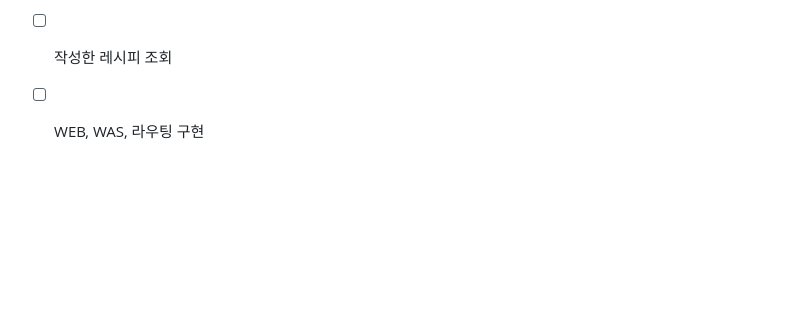
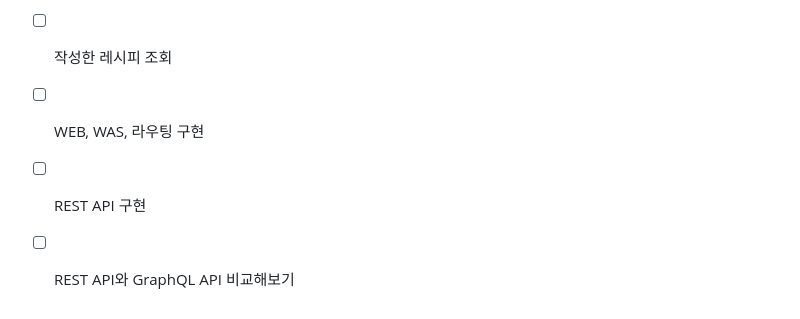
Before and after one commit to yehoon17/recipe_management_system, a Markdown page: README.md, the part around the change. Drawn GitHub-style; blank space fills up the shorter version.

```diff
--- a/README.md
+++ b/README.md
@@ -149,3 +149,5 @@ python manage.py load_recipe_data
  - [ ] 개인 프로필
  - [ ] 작성한 레시피 조회
  - [ ] WEB, WAS, 라우팅 구현
+ - [ ] REST API 구현
+ - [ ] REST API와 GraphQL API 비교해보기
```
